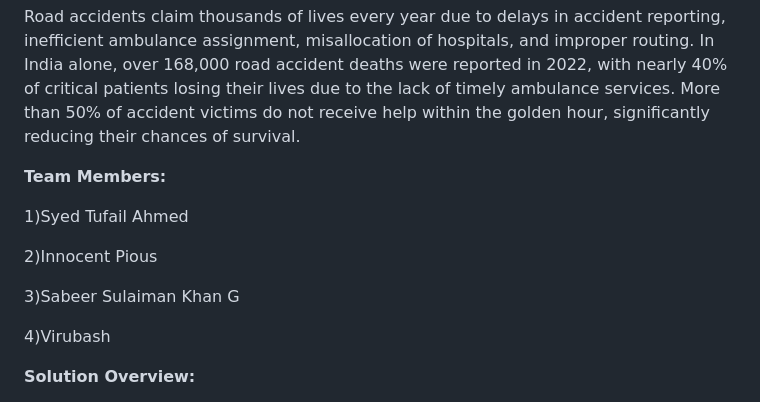
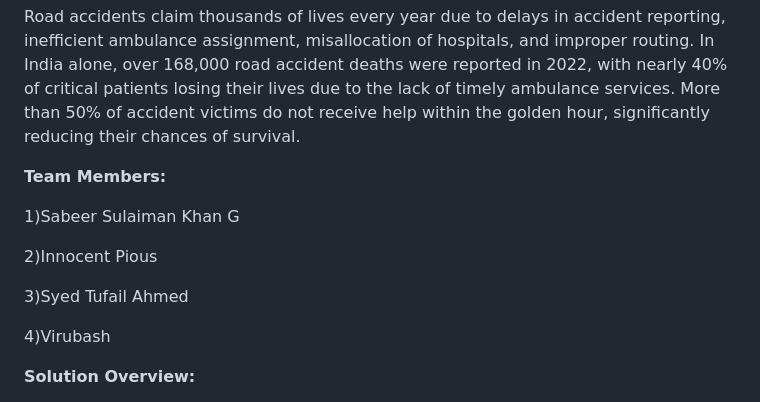
Before and after one commit to syedtufailasuspro/JAN-SEVAK, a Markdown page: README.md, the part around the change. GitHub-like rendering.

```diff
--- a/README.md
+++ b/README.md
@@ -10,11 +10,11 @@ Road accidents claim thousands of lives every year due to delays in accident rep
 
 **Team Members:**
 
-1)Syed Tufail Ahmed
+1)Sabeer Sulaiman Khan G
 
 2)Innocent Pious
 
-3)Sabeer Sulaiman Khan G
+3)Syed Tufail Ahmed
 
 4)Virubash
 
```
